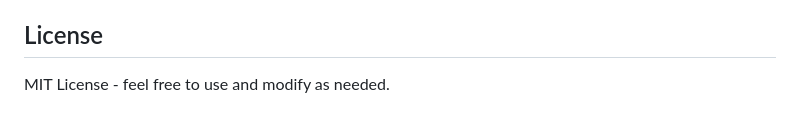
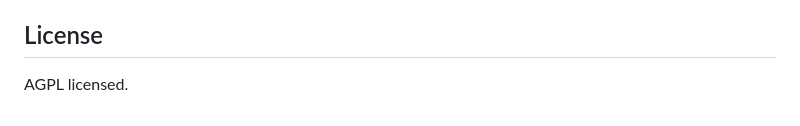
Before and after one commit to AndreasThinks/open-govtech-report, a Markdown page: README.md, the part around the change. Rendered like a GitHub page.

Commit message:
added agpl to readme

```diff
--- a/README.md
+++ b/README.md
@@ -144,4 +144,4 @@ This minimizes API requests and helps stay within rate limits.
 
 ## License
 
-MIT License - feel free to use and modify as needed.
+AGPL licensed.
```
